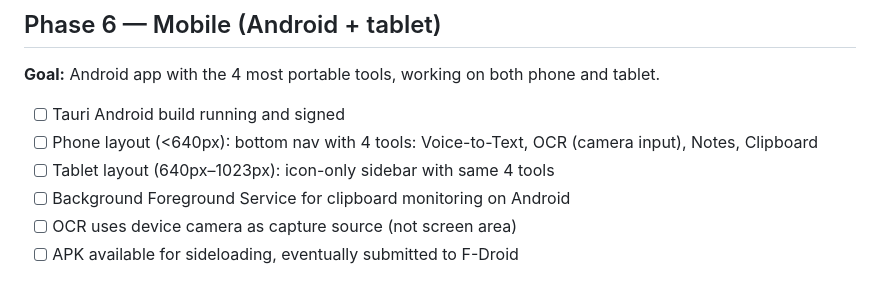
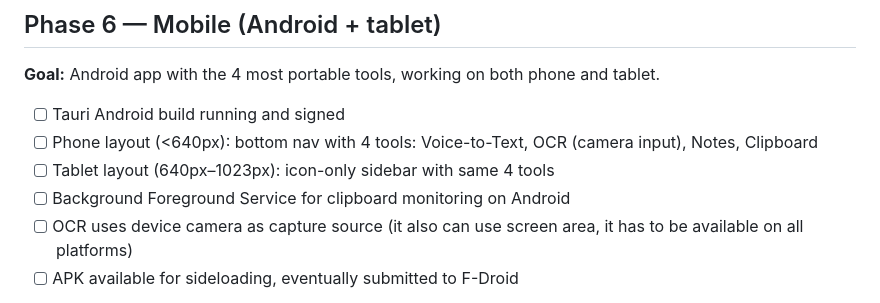
Before and after one commit to RodrigoAndresPerezJamett/eleutheria-telos, a Markdown page: ROADMAP.md, the part around the change. GitHub-like rendering.

Commit message:
Update ROADMAP.md
Se midifica fase 6

```diff
--- a/ROADMAP.md
+++ b/ROADMAP.md
@@ -102,7 +102,7 @@
 - [ ] Phone layout (<640px): bottom nav with 4 tools: Voice-to-Text, OCR (camera input), Notes, Clipboard
 - [ ] Tablet layout (640px–1023px): icon-only sidebar with same 4 tools
 - [ ] Background Foreground Service for clipboard monitoring on Android
-- [ ] OCR uses device camera as capture source (not screen area)
+- [ ] OCR uses device camera as capture source (it also can use screen area, it has to be available on all platforms)
 - [ ] APK available for sideloading, eventually submitted to F-Droid
 
 **iOS / iPhone / iPad:** Not scheduled. Blocked on Tauri iOS reaching stable. The responsive layouts (mobile + tablet breakpoints) are already designed to work on iOS screen sizes — no architecture changes needed when Tauri iOS is ready.
```
